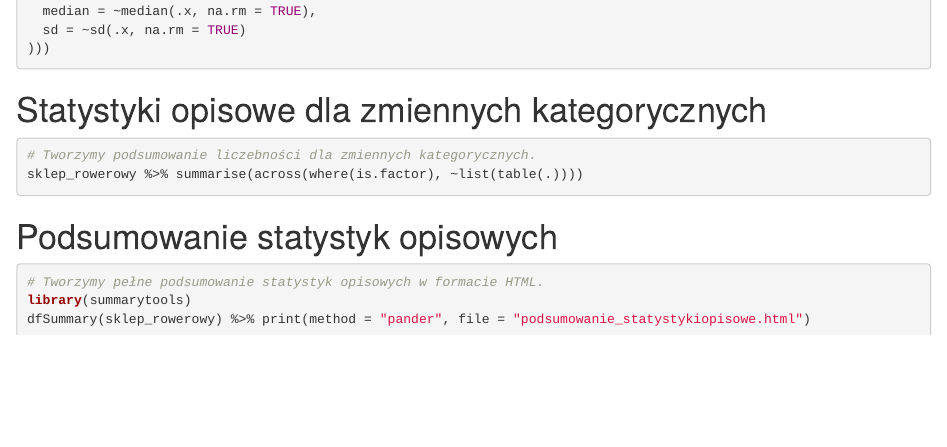
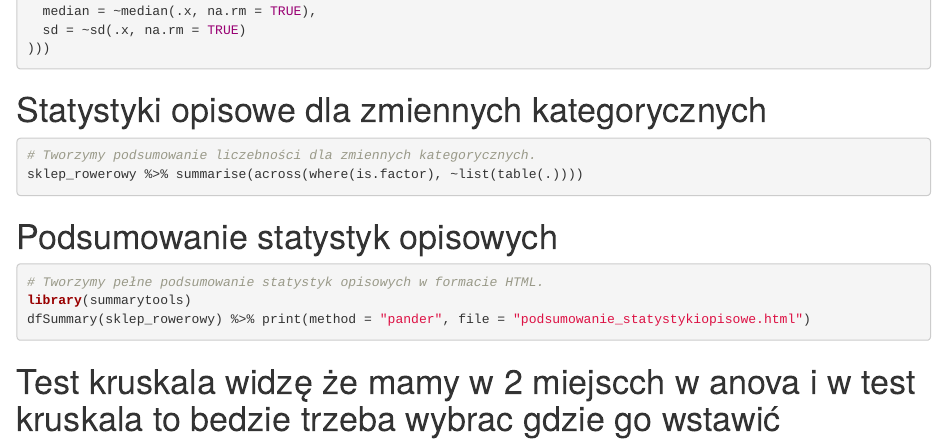
Before and after one commit to s202331/Piraci-z-Zatoki, an R Markdown document (Rmarkdown projekt.Rmd): the page in a window 1100 px wide, from 6010 px down. Rendered offline with R 4.5, knitr and Pandoc, with nearby package versions; the code chunks are not run, so their results and figures are left out.

Commit message:
to co w hashtagu

````diff
--- a/Rmarkdown projekt.Rmd
+++ b/Rmarkdown projekt.Rmd
@@ -376,7 +376,7 @@ library(summarytools)
 dfSummary(sklep_rowerowy) %>% print(method = "pander", file = "podsumowanie_statystykiopisowe.html")
 ```
 
-#
+# Test kruskala widzę że mamy w 2 miejscch w anova i w test kruskala to bedzie trzeba wybrac gdzie go wstawić
 
 #
 
````
